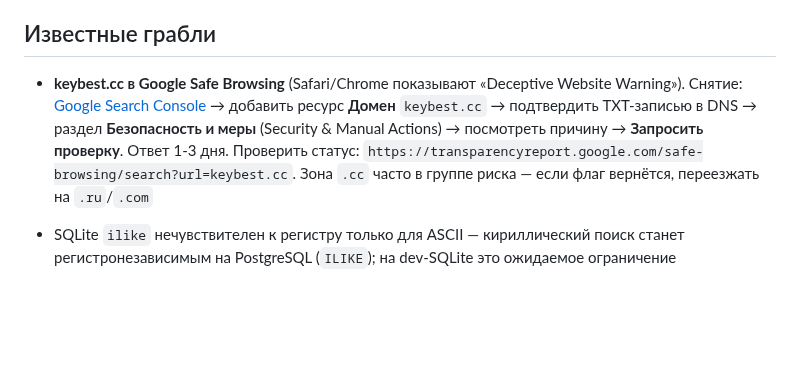
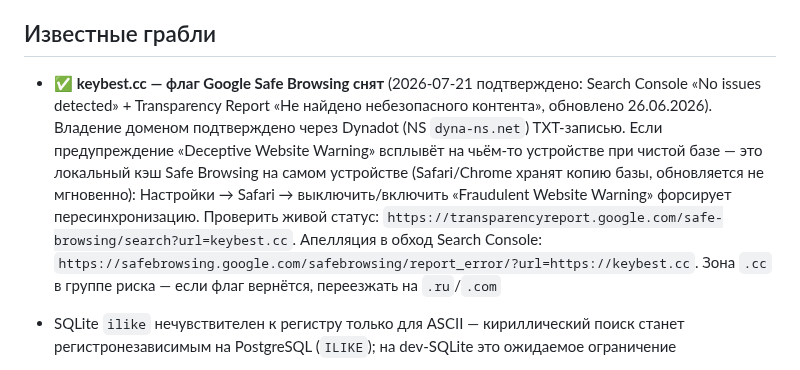
Before and after one commit to Mysterio3-8/telegram_music, a Markdown page: CLAUDE.md, the part around the change. GitHub-like rendering; blank space fills up the shorter version.

Commit message:
docs: подтверждено — флаг Google Safe Browsing на keybest.cc снят

```diff
--- a/CLAUDE.md
+++ b/CLAUDE.md
@@ -121,7 +121,7 @@ $env:DATABASE_URL="sqlite+aiosqlite:///_tmp.db"; .\.venv\Scripts\python.exe -m a
 
 ## Известные грабли
 
-- **keybest.cc в Google Safe Browsing** (Safari/Chrome показывают «Deceptive Website Warning»). Снятие: [Google Search Console](https://search.google.com/search-console) → добавить ресурс **Домен** `keybest.cc` → подтвердить TXT-записью в DNS → раздел **Безопасность и меры** (Security & Manual Actions) → посмотреть причину → **Запросить проверку**. Ответ 1-3 дня. Проверить статус: `https://transparencyreport.google.com/safe-browsing/search?url=keybest.cc`. Зона `.cc` часто в группе риска — если флаг вернётся, переезжать на `.ru`/`.com`
+- ✅ **keybest.cc — флаг Google Safe Browsing снят** (2026-07-21 подтверждено: Search Console «No issues detected» + Transparency Report «Не найдено небезопасного контента», обновлено 26.06.2026). Владение доменом подтверждено через Dynadot (NS `dyna-ns.net`) TXT-записью. Если предупреждение «Deceptive Website Warning» всплывёт на чьём-то устройстве при чистой базе — это локальный кэш Safe Browsing на самом устройстве (Safari/Chrome хранят копию базы, обновляется не мгновенно): Настройки → Safari → выключить/включить «Fraudulent Website Warning» форсирует пересинхронизацию. Проверить живой статус: `https://transparencyreport.google.com/safe-browsing/search?url=keybest.cc`. Апелляция в обход Search Console: `https://safebrowsing.google.com/safebrowsing/report_error/?url=https://keybest.cc`. Зона `.cc` в группе риска — если флаг вернётся, переезжать на `.ru`/`.com`
 
 - SQLite `ilike` нечувствителен к регистру только для ASCII — кириллический поиск станет регистронезависимым на PostgreSQL (`ILIKE`); на dev-SQLite это ожидаемое ограничение
 - Схема БД — через Alembic. При адаптации существующей БД без `alembic_version`: `alembic stamp <ревизия-соответствующая-текущей-схеме>`, затем `upgrade head` (так приняли прод: stamp d01cfc648f91 → upgrade добавил tg_file_id)
```
